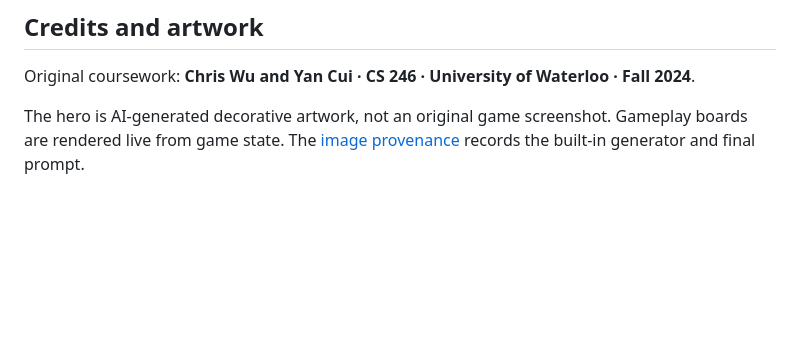
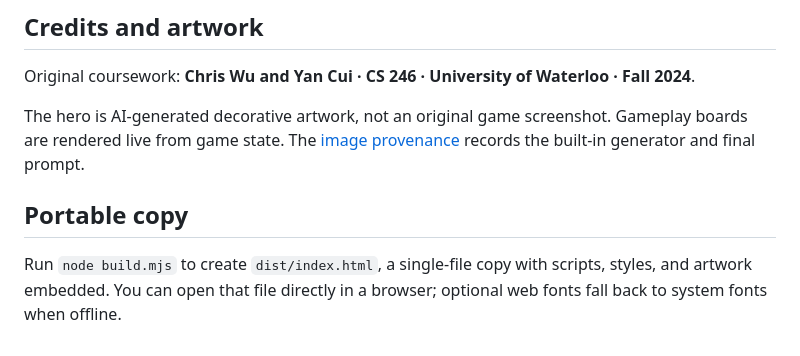
Before and after one commit to y68wu/Biquadris, a Markdown page: README.md, the part around the change. Rendered like a GitHub page; blank space fills up the shorter version.

Commit message:
Update README.mdDocument the portable standalone page

```diff
--- a/README.md
+++ b/README.md
@@ -144,3 +144,8 @@ assets/                 Hero artwork and image provenance
 Original coursework: **Chris Wu and Yan Cui · CS 246 · University of Waterloo · Fall 2024**.
 
 The hero is AI-generated decorative artwork, not an original game screenshot. Gameplay boards are rendered live from game state. The [image provenance](assets/image-provenance.txt) records the built-in generator and final prompt.
+
+
+## Portable copy
+
+Run `node build.mjs` to create `dist/index.html`, a single-file copy with scripts, styles, and artwork embedded. You can open that file directly in a browser; optional web fonts fall back to system fonts when offline.
```
